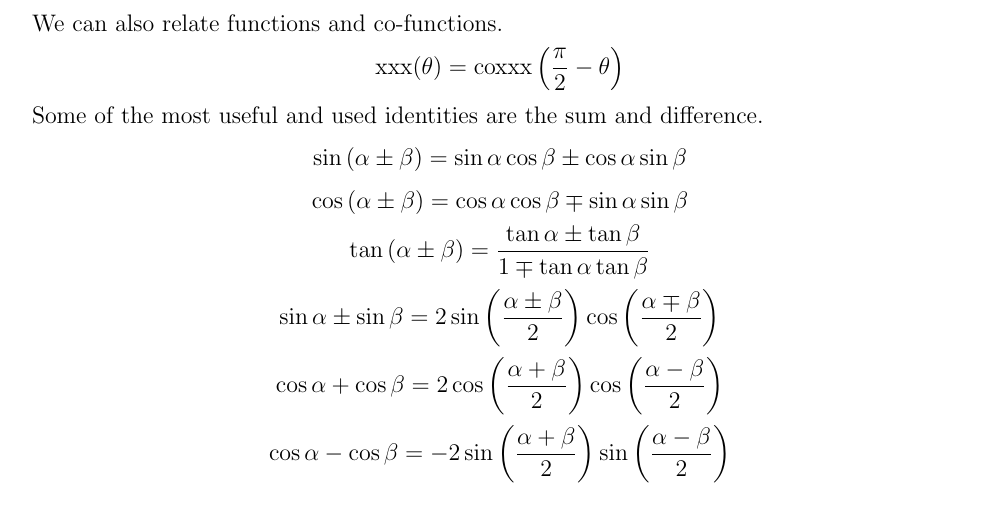
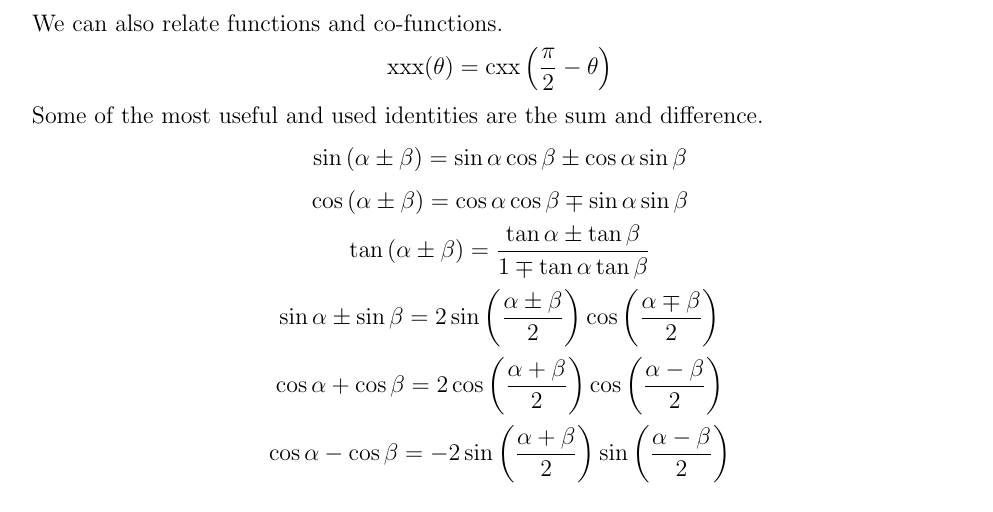
Before and after one commit to wmboyles/Math-Summaries, a LaTeX thesis (calc/main.tex, which reads calc/backgroundReview/algebraPreCalc/trigIdentites.tex): part of page 8 of 40, cut so that both start at the same text. Compiled offline with pdfLaTeX.

Commit message:
Update function and cofunction relationship

```diff
--- a/calc/backgroundReview/algebraPreCalc/trigIdentites.tex
+++ b/calc/backgroundReview/algebraPreCalc/trigIdentites.tex
@@ -14,7 +14,7 @@ Together, these 3 identities are called the Pythagorean Identities.\\
 \noindent
 We can also relate functions and co-functions.
 \begin{equation*}
-	\text{xxx}(\theta) = \text{coxxx}\left(\frac{\pi}{2} - \theta\right)
+	\text{xxx}(\theta) = \text{cxx}\left(\frac{\pi}{2} - \theta\right)
 \end{equation*}
 
 \noindent
```
